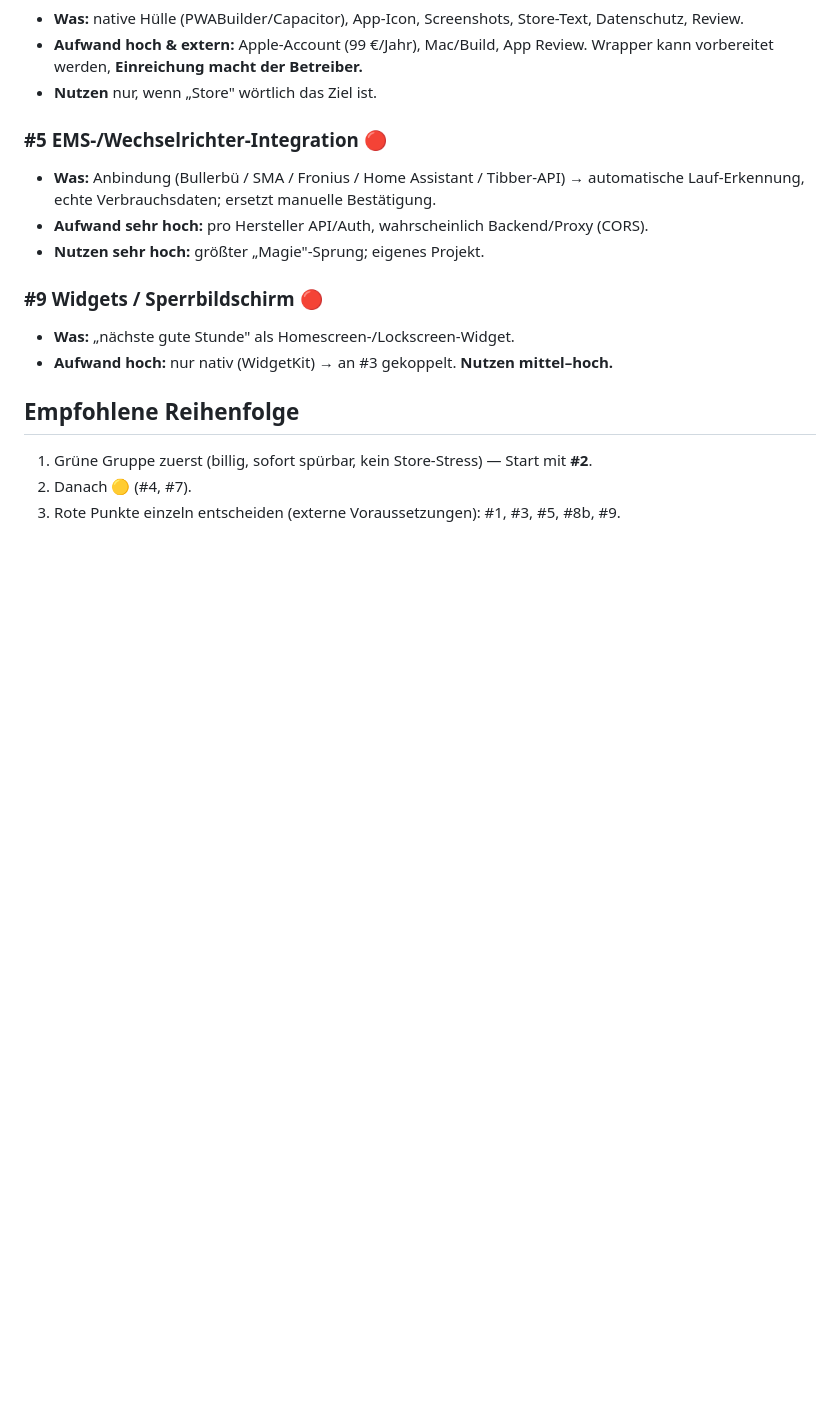
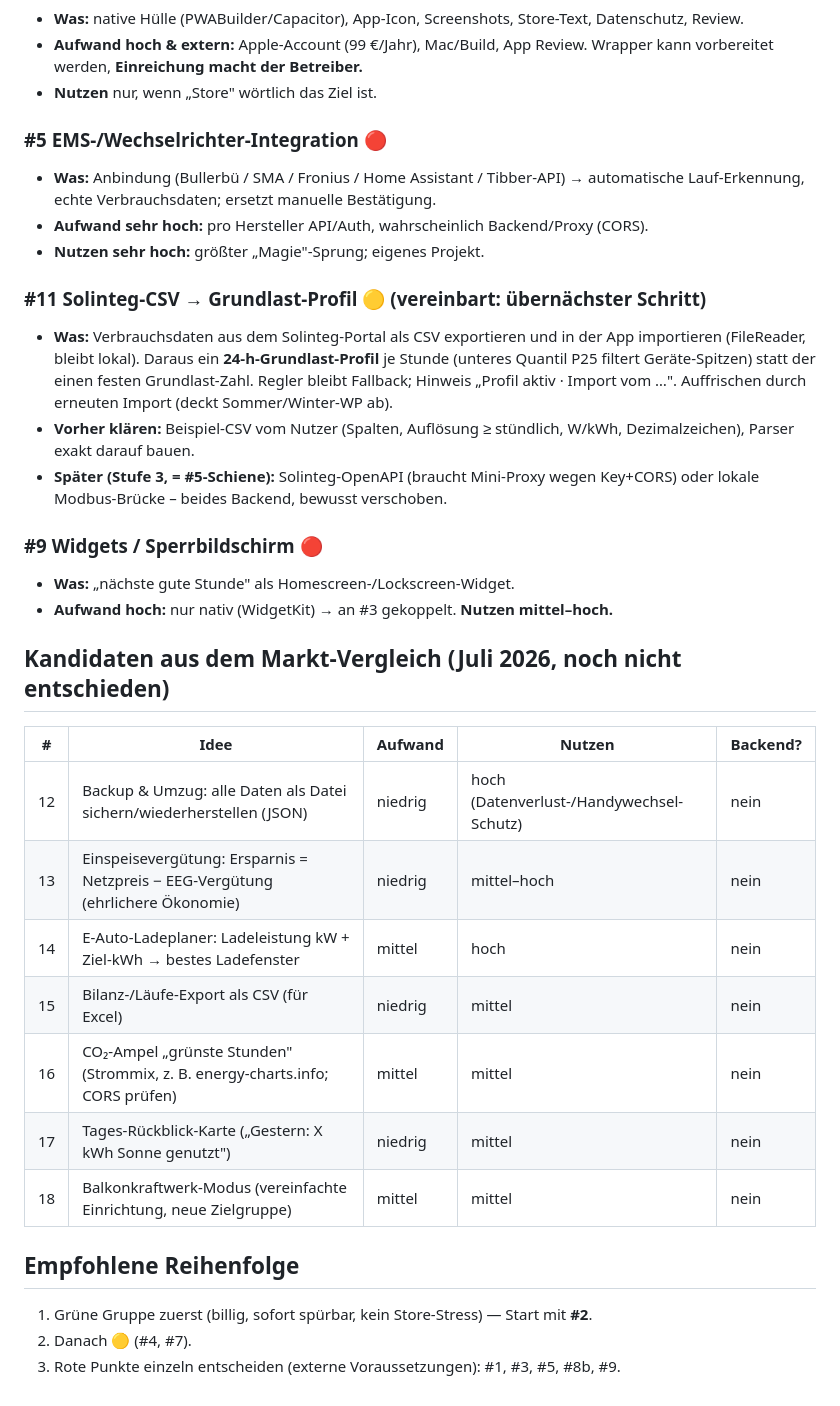
Before and after one commit to JHerg/Home_Optimizer, a Markdown page: ROADMAP.md, the part around the change. Drawn GitHub-style; blank space fills up the shorter version.

Commit message:
Roadmap: #11 Solinteg-CSV/Grundlast-Profil vermerkt + Markt-Kandidaten #12–#18
Co-Authored-By: Claude Fable 5 <noreply@anthropic.com>
Claude-Session: https://claude.ai/code/session_01CVUkT8qvjjRoTXEkzk1cQ9

```diff
--- a/ROADMAP.md
+++ b/ROADMAP.md
@@ -99,9 +99,31 @@ Status-Legende: ⬜ offen · 🔄 in Arbeit · ✅ erledigt · ❌ verworfen
 - **Aufwand sehr hoch:** pro Hersteller API/Auth, wahrscheinlich Backend/Proxy (CORS).
 - **Nutzen sehr hoch:** größter „Magie"-Sprung; eigenes Projekt.
 
+### #11 Solinteg-CSV → Grundlast-Profil  🟡 (vereinbart: übernächster Schritt)
+- **Was:** Verbrauchsdaten aus dem Solinteg-Portal als CSV exportieren und in der App
+  importieren (FileReader, bleibt lokal). Daraus ein **24-h-Grundlast-Profil** je Stunde
+  (unteres Quantil P25 filtert Geräte-Spitzen) statt der einen festen Grundlast-Zahl.
+  Regler bleibt Fallback; Hinweis „Profil aktiv · Import vom …". Auffrischen durch
+  erneuten Import (deckt Sommer/Winter-WP ab).
+- **Vorher klären:** Beispiel-CSV vom Nutzer (Spalten, Auflösung ≥ stündlich, W/kWh,
+  Dezimalzeichen), Parser exakt darauf bauen.
+- **Später (Stufe 3, = #5-Schiene):** Solinteg-OpenAPI (braucht Mini-Proxy wegen
+  Key+CORS) oder lokale Modbus-Brücke – beides Backend, bewusst verschoben.
+
 ### #9 Widgets / Sperrbildschirm  🔴
 - **Was:** „nächste gute Stunde" als Homescreen-/Lockscreen-Widget.
 - **Aufwand hoch:** nur nativ (WidgetKit) → an #3 gekoppelt. **Nutzen mittel–hoch.**
+
+## Kandidaten aus dem Markt-Vergleich (Juli 2026, noch nicht entschieden)
+| # | Idee | Aufwand | Nutzen | Backend? |
+|---|------|---------|--------|----------|
+| 12 | Backup & Umzug: alle Daten als Datei sichern/wiederherstellen (JSON) | niedrig | hoch (Datenverlust-/Handywechsel-Schutz) | nein |
+| 13 | Einspeisevergütung: Ersparnis = Netzpreis − EEG-Vergütung (ehrlichere Ökonomie) | niedrig | mittel–hoch | nein |
+| 14 | E-Auto-Ladeplaner: Ladeleistung kW + Ziel-kWh → bestes Ladefenster | mittel | hoch | nein |
+| 15 | Bilanz-/Läufe-Export als CSV (für Excel) | niedrig | mittel | nein |
+| 16 | CO₂-Ampel „grünste Stunden" (Strommix, z. B. energy-charts.info; CORS prüfen) | mittel | mittel | nein |
+| 17 | Tages-Rückblick-Karte („Gestern: X kWh Sonne genutzt") | niedrig | mittel | nein |
+| 18 | Balkonkraftwerk-Modus (vereinfachte Einrichtung, neue Zielgruppe) | mittel | mittel | nein |
 
 ## Empfohlene Reihenfolge
 1. Grüne Gruppe zuerst (billig, sofort spürbar, kein Store-Stress) — Start mit **#2**.
```
